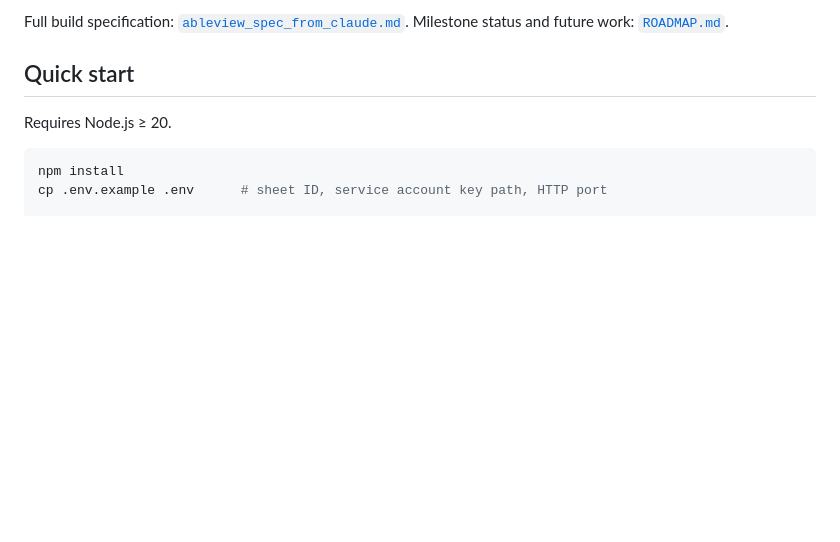
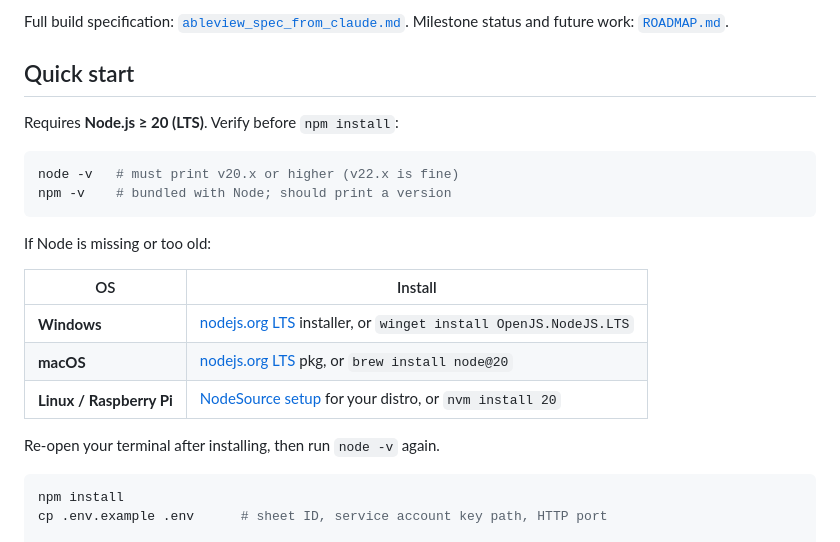
Before and after one commit to tiwonku/ableview, a Markdown page: README.md, the part around the change. Rendered like a GitHub page; blank space fills up the shorter version.

Commit message:
Document Node.js install and version check in README.
Add per-OS install options and node/npm validation steps before npm install in Quick start.

Co-authored-by: Cursor <cursoragent@cursor.com>

````diff
--- a/README.md
+++ b/README.md
@@ -10,7 +10,22 @@ Milestone status and future work: [`ROADMAP.md`](./ROADMAP.md).
 
 ## Quick start
 
-Requires Node.js ≥ 20.
+Requires **Node.js ≥ 20 (LTS)**. Verify before `npm install`:
+
+```bash
+node -v   # must print v20.x or higher (v22.x is fine)
+npm -v    # bundled with Node; should print a version
+```
+
+If Node is missing or too old:
+
+| OS | Install |
+|---|---|
+| **Windows** | [nodejs.org LTS](https://nodejs.org/) installer, or `winget install OpenJS.NodeJS.LTS` |
+| **macOS** | [nodejs.org LTS](https://nodejs.org/) pkg, or `brew install node@20` |
+| **Linux / Raspberry Pi** | [NodeSource setup](https://github.com/nodesource/distributions) for your distro, or `nvm install 20` |
+
+Re-open your terminal after installing, then run `node -v` again.
 
 ```bash
 npm install
````
